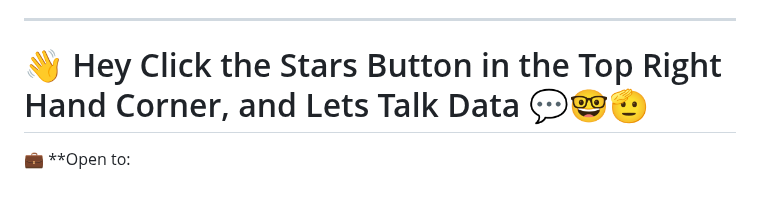
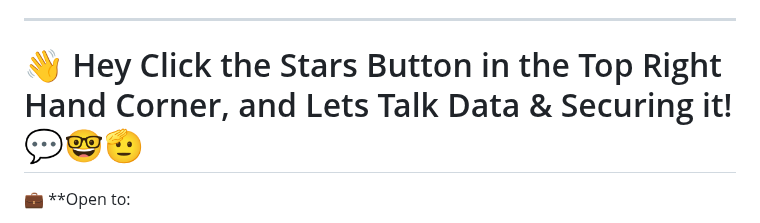
Before and after one commit to Xbox2020/Paul.Ighorue.github.io, a Markdown page: README.md, the part around the change. Drawn GitHub-style; blank space fills up the shorter version.

```diff
--- a/README.md
+++ b/README.md
@@ -34,7 +34,7 @@ I am Passionate about large-scale digital projects, providing strategic insights
 
 
 ---
-# 👋 Hey Click the Stars Button in the Top Right Hand Corner, and Lets Talk Data 💬🤓🫡
+# 👋 Hey Click the Stars Button in the Top Right Hand Corner, and Lets Talk Data & Securing it! 💬🤓🫡
 💼 **Open to:
 
 - Power Bi Projects and Cloud Services in Microsoft 365
```
